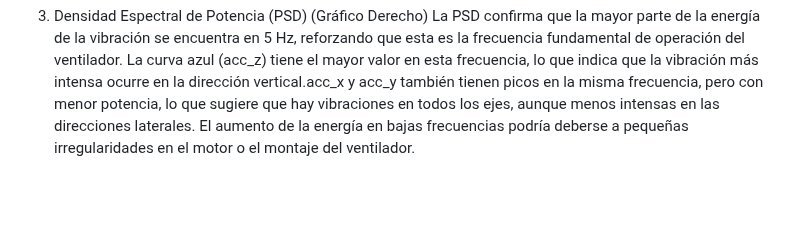
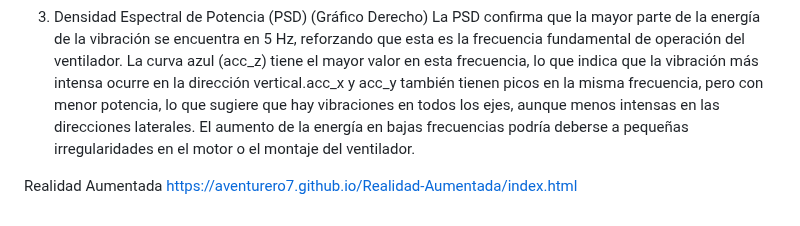
Before and after one commit to Arakistech/ASCENSORELGOIBAR, a Markdown page: README.md, the part around the change. Rendered like a GitHub page; blank space fills up the shorter version.

Commit message:
Update README.md
Se adiciona el link de Realidad Aumentada

```diff
--- a/README.md
+++ b/README.md
@@ -305,3 +305,6 @@ También se ve un segundo pico cerca de los 10 Hz, que puede ser un armónico, l
 La PSD confirma que la mayor parte de la energía de la vibración se encuentra en 5 Hz, reforzando que esta es la frecuencia fundamental de operación del ventilador.
 La curva azul (acc_z) tiene el mayor valor en esta frecuencia, lo que indica que la vibración más intensa ocurre en la dirección vertical.acc_x y acc_y también tienen picos en la misma frecuencia, pero con menor potencia, lo que sugiere que hay vibraciones en todos los ejes, aunque menos intensas en las direcciones laterales.
 El aumento de la energía en bajas frecuencias podría deberse a pequeñas irregularidades en el motor o el montaje del ventilador.
+
+Realidad Aumentada
+https://aventurero7.github.io/Realidad-Aumentada/index.html
```
